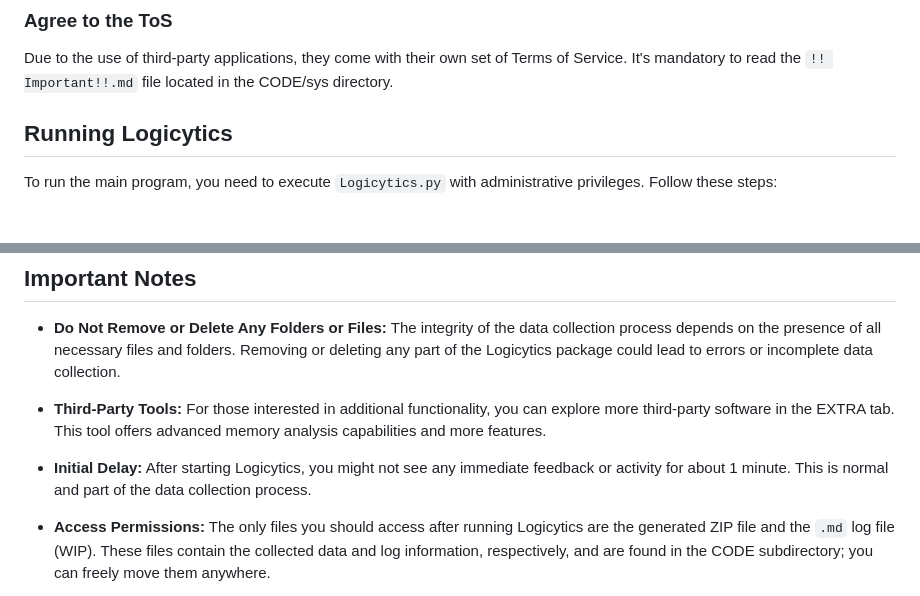
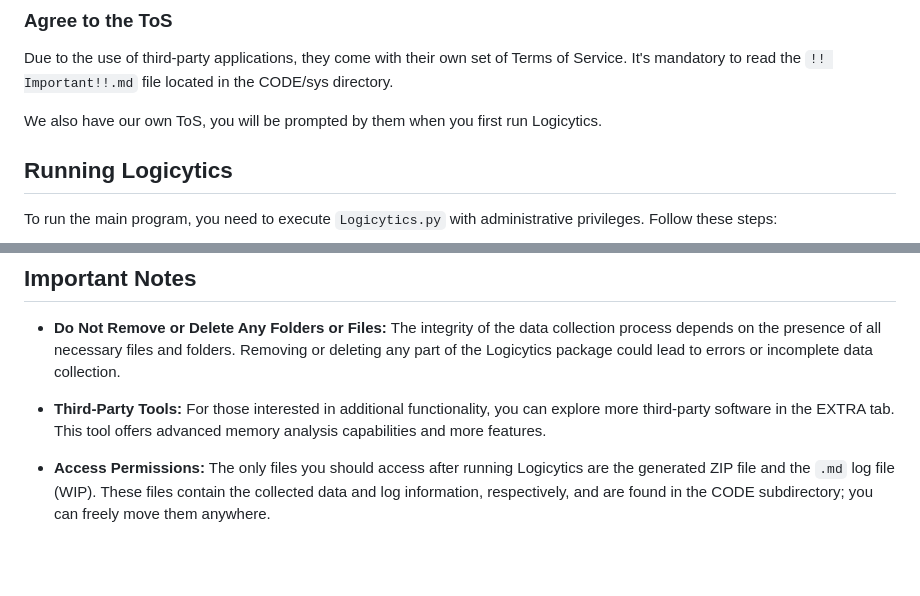
Before and after one commit to DefinetlyNotAI/Logicytics, a Markdown page: README.md, 2 parts joined by grey strips. Rendered like a GitHub page; blank space fills up the shorter version.

```diff
--- a/README.md
+++ b/README.md
@@ -51,6 +51,8 @@ To improve performance, it's recommended to temporarily disable Windows Defender
 
 Due to the use of third-party applications, they come with their own set of Terms of Service. It's mandatory to read the `!! Important!!.md` file located in the CODE/sys directory.
 
+We also have our own ToS, you will be prompted by them when you first run Logicytics.
+
 ## Running Logicytics
 
 To run the main program, you need to execute `Logicytics.py` with administrative privileges. Follow these steps:
@@ -84,8 +86,6 @@ Ensure the `.structure` file is present. If you don't have it, download the `.st
 
 - **Third-Party Tools:** For those interested in additional functionality, you can explore more third-party software in the EXTRA tab. This tool offers advanced memory analysis capabilities and more features.
 
-- **Initial Delay:** After starting Logicytics, you might not see any immediate feedback or activity for about 1 minute. This is normal and part of the data collection process.
-
 - **Access Permissions:** The only files you should access after running Logicytics are the generated ZIP file and the `.md` log file (WIP). These files contain the collected data and log information, respectively, and are found in the CODE subdirectory; you can freely move them anywhere.
 
 - **Releases:** Don't download files from there; that is just some sort of mini-update log. Download from the main branch; old versions won't be saved here and might not be supported.
```
